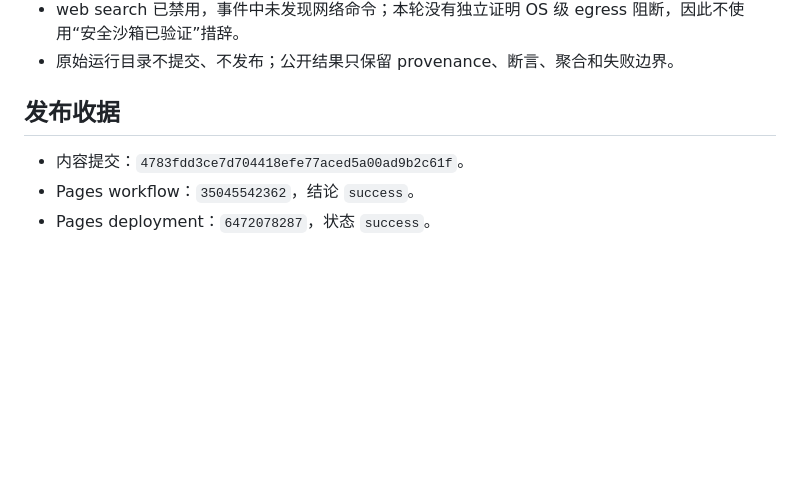
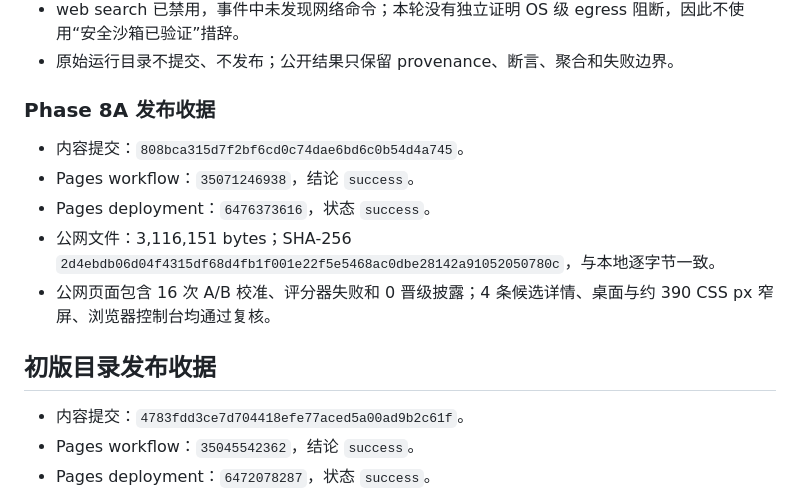
Before and after one commit to zjgulai/codex_research, a Markdown page: PLAN.md, the part around the change. Rendered like a GitHub page; blank space fills up the shorter version.

Commit message:
Record benchmark deployment receipt

```diff
--- a/PLAN.md
+++ b/PLAN.md
@@ -94,7 +94,15 @@
 - web search 已禁用，事件中未发现网络命令；本轮没有独立证明 OS 级 egress 阻断，因此不使用“安全沙箱已验证”措辞。
 - 原始运行目录不提交、不发布；公开结果只保留 provenance、断言、聚合和失败边界。
 
-## 发布收据
+### Phase 8A 发布收据
+
+- 内容提交：`808bca315d7f2bf6cd0c74dae6bd6c0b54d4a745`。
+- Pages workflow：`35071246938`，结论 `success`。
+- Pages deployment：`6476373616`，状态 `success`。
+- 公网文件：3,116,151 bytes；SHA-256 `2d4ebdb06d04f4315df68d4fb1f001e22f5e5468ac0dbe28142a91052050780c`，与本地逐字节一致。
+- 公网页面包含 16 次 A/B 校准、评分器失败和 0 晋级披露；4 条候选详情、桌面与约 390 CSS px 窄屏、浏览器控制台均通过复核。
+
+## 初版目录发布收据
 
 - 内容提交：`4783fdd3ce7d704418efe77aced5a00ad9b2c61f`。
 - Pages workflow：`35045542362`，结论 `success`。
```
